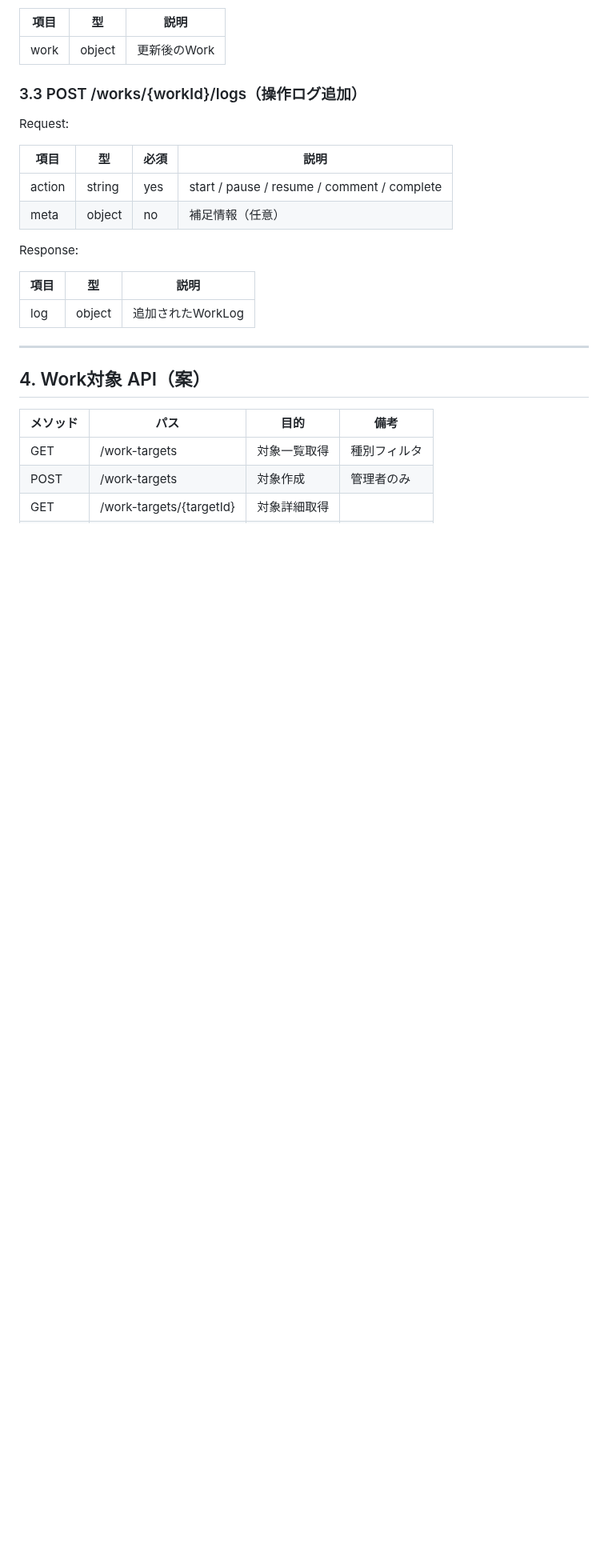
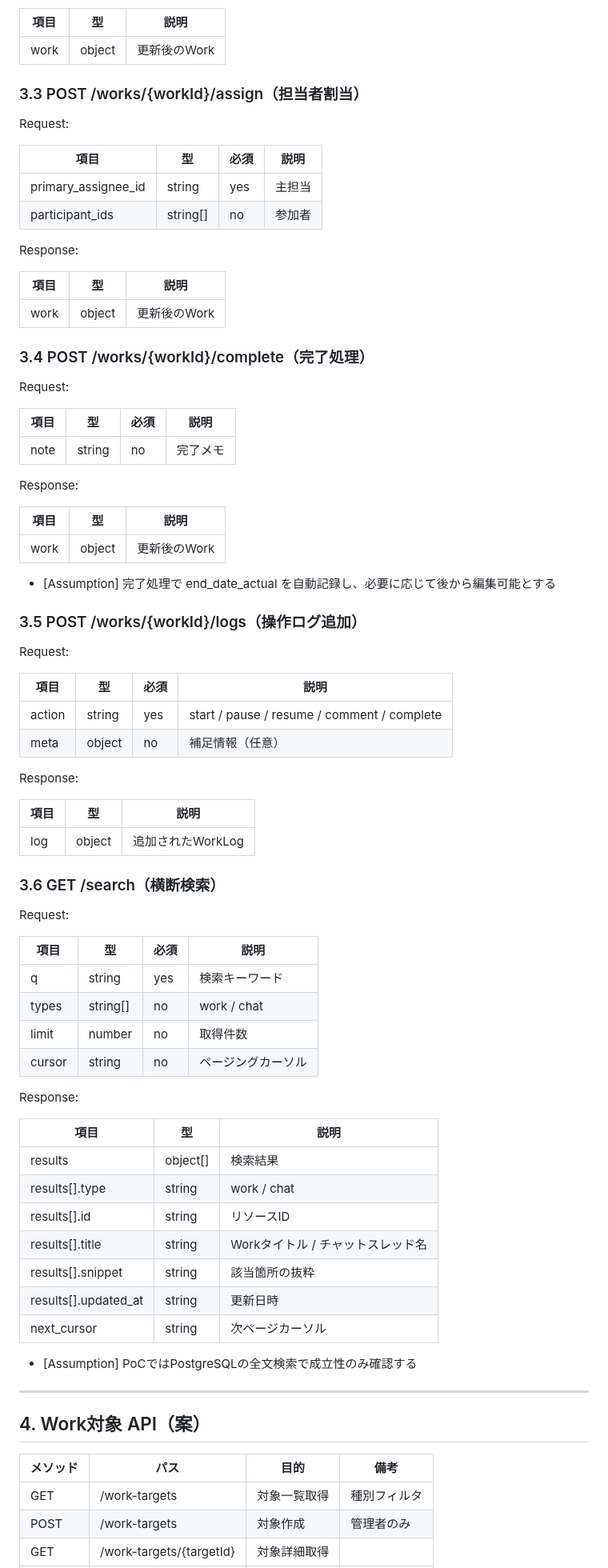
Before and after one commit to kuturogi99with99jazz/sister2-docs, a Markdown page: api_spec.md, the part around one of its changes. Shown at 80% size. Drawn GitHub-style; blank space fills up the shorter version.

Commit message:
docs: 主担当/参加者モデルと完了処理・横断検索APIをAPI仕様に反映

```diff
--- a/api_spec.md
+++ b/api_spec.md
@@ -102,7 +104,38 @@ Response:
 |------|----|------|
 | work | object | 更新後のWork |
 
-### 3.3 POST /works/{workId}/logs（操作ログ追加）
+### 3.3 POST /works/{workId}/assign（担当者割当）
+
+Request:
+
+| 項目 | 型 | 必須 | 説明 |
+|------|----|------|------|
+| primary_assignee_id | string | yes | 主担当 |
+| participant_ids | string[] | no | 参加者 |
+
+Response:
+
+| 項目 | 型 | 説明 |
+|------|----|------|
+| work | object | 更新後のWork |
+
+### 3.4 POST /works/{workId}/complete（完了処理）
+
+Request:
+
+| 項目 | 型 | 必須 | 説明 |
+|------|----|------|------|
+| note | string | no | 完了メモ |
+
+Response:
+
+| 項目 | 型 | 説明 |
+|------|----|------|
+| work | object | 更新後のWork |
+
+- [Assumption] 完了処理で end_date_actual を自動記録し、必要に応じて後から編集可能とする
+
+### 3.5 POST /works/{workId}/logs（操作ログ追加）
 
 Request:
 
@@ -116,6 +149,31 @@ Response:
 | 項目 | 型 | 説明 |
 |------|----|------|
 | log | object | 追加されたWorkLog |
+
+### 3.6 GET /search（横断検索）
+
+Request:
+
+| 項目 | 型 | 必須 | 説明 |
+|------|----|------|------|
+| q | string | yes | 検索キーワード |
+| types | string[] | no | work / chat |
+| limit | number | no | 取得件数 |
+| cursor | string | no | ページングカーソル |
+
+Response:
+
+| 項目 | 型 | 説明 |
+|------|----|------|
+| results | object[] | 検索結果 |
+| results[].type | string | work / chat |
+| results[].id | string | リソースID |
+| results[].title | string | Workタイトル / チャットスレッド名 |
+| results[].snippet | string | 該当箇所の抜粋 |
+| results[].updated_at | string | 更新日時 |
+| next_cursor | string | 次ページカーソル |
+
+- [Assumption] PoCではPostgreSQLの全文検索で成立性のみ確認する
 
 ---
 
```
Also changed, not shown: other parts of api_spec.md (+4 -2 lines).
